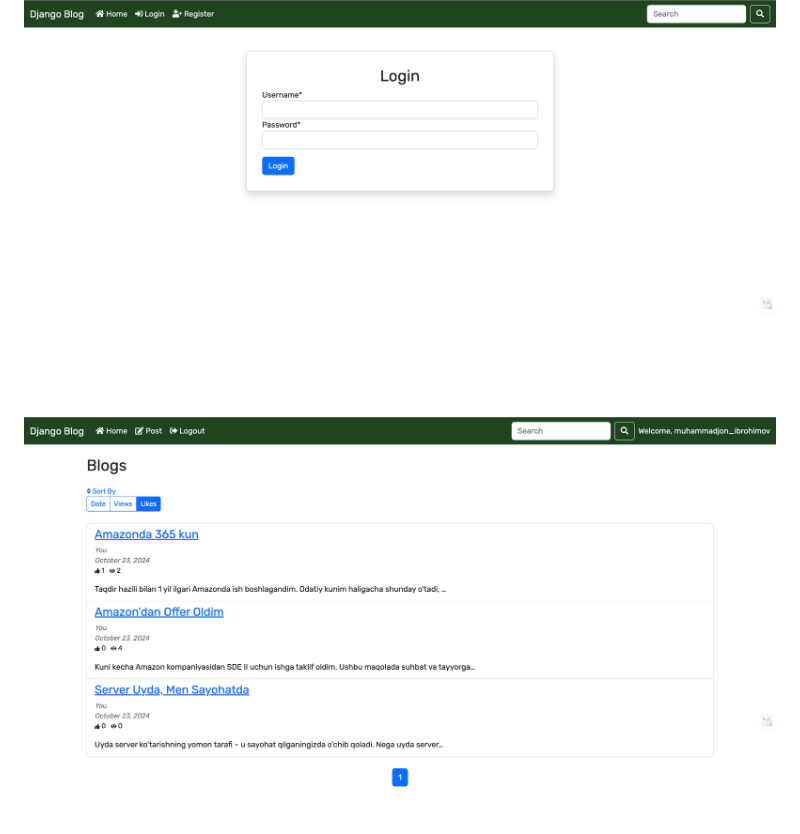
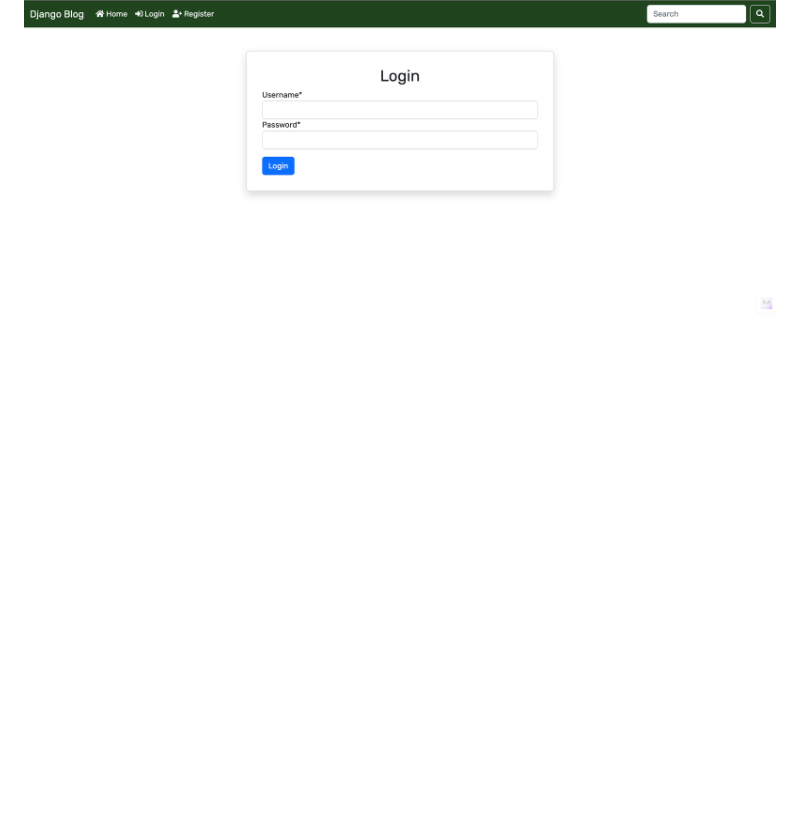
Before and after one commit to mj-ibrohimov/blogify, a Markdown page: README.md, the part around the change printed below. GitHub-like rendering; blank space fills up the shorter version.

```diff
--- a/README.md
+++ b/README.md
@@ -128,7 +130,6 @@ For support, feedback, or inquiries, please contact mj.ibrohimov@gmail.com
 
 # Preview Photos of the Website:
 ![Login page](images/login.png)
-![Homepage Preview](images/home_page.png)
 ![Post Adding Preview](images/post_add.png)
 ![Post Edit Preview](images/post_edit.png)
 ![Post Preview](images/post_preview.png)
```
Also changed, not shown: other parts of README.md (+3 -1 lines).
